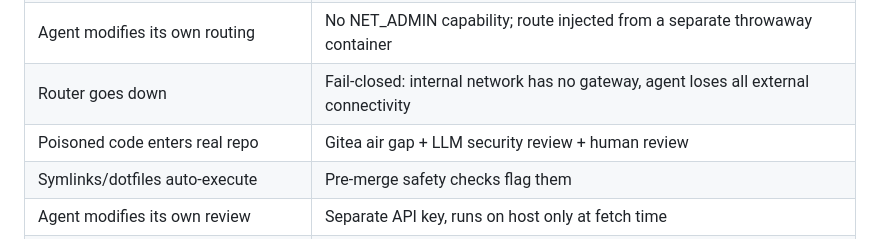
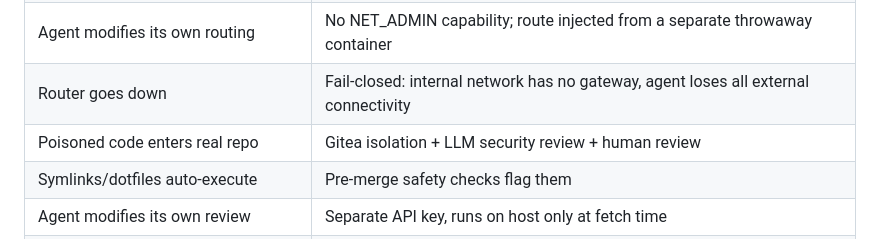
Before and after one commit to joaopn/agentic-dev-sandbox, a Markdown page: docs/SECURITY.md, the part around the change. Drawn GitHub-style.

```diff
--- a/docs/SECURITY.md
+++ b/docs/SECURITY.md
@@ -19,7 +19,7 @@
 | Agent exfiltrates via non-standard ports | Router FORWARD chain allows only 80/443/DNS/ICMP (default) |
 | Agent modifies its own routing | No NET_ADMIN capability; route injected from a separate throwaway container |
 | Router goes down | Fail-closed: internal network has no gateway, agent loses all external connectivity |
-| Poisoned code enters real repo | Gitea air gap + LLM security review + human review |
+| Poisoned code enters real repo | Gitea isolation + LLM security review + human review |
 | Symlinks/dotfiles auto-execute | Pre-merge safety checks flag them |
 | Agent modifies its own review | Separate API key, runs on host only at fetch time |
 | Agent accesses other projects | Per-project Gitea user + per-project network isolation |
```
Also changed, not shown: README.md (+1 -1 lines).
